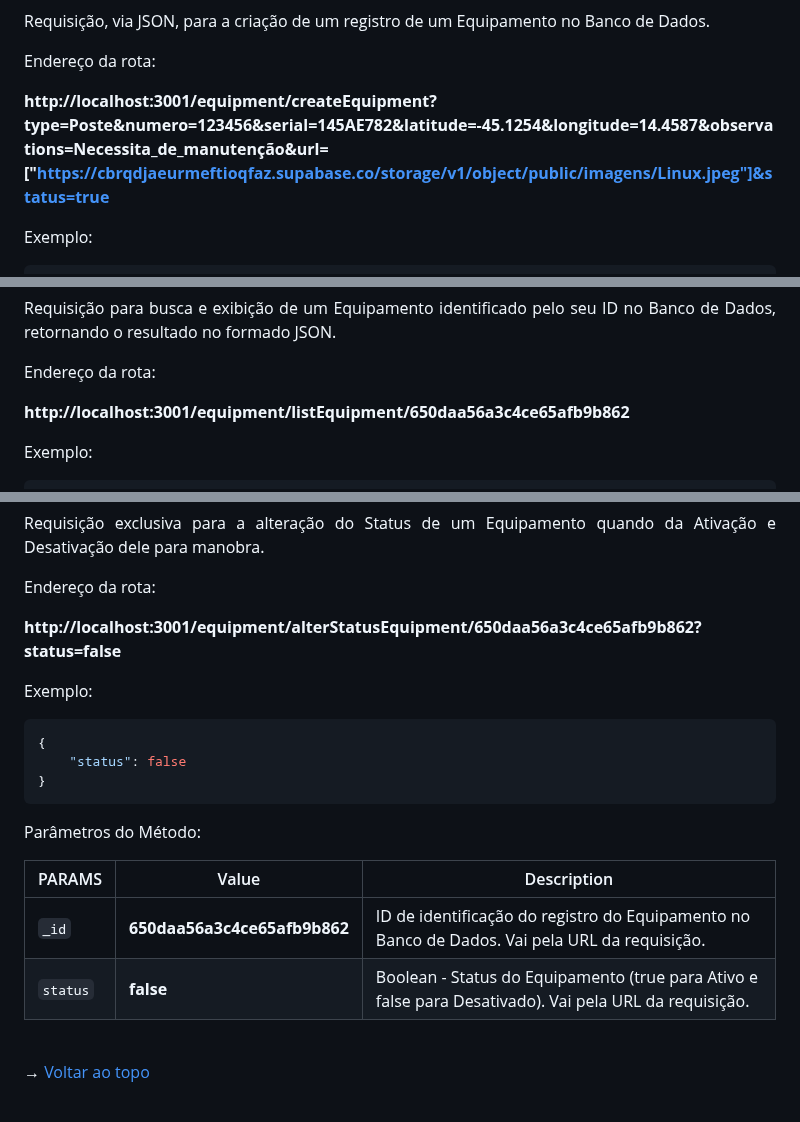
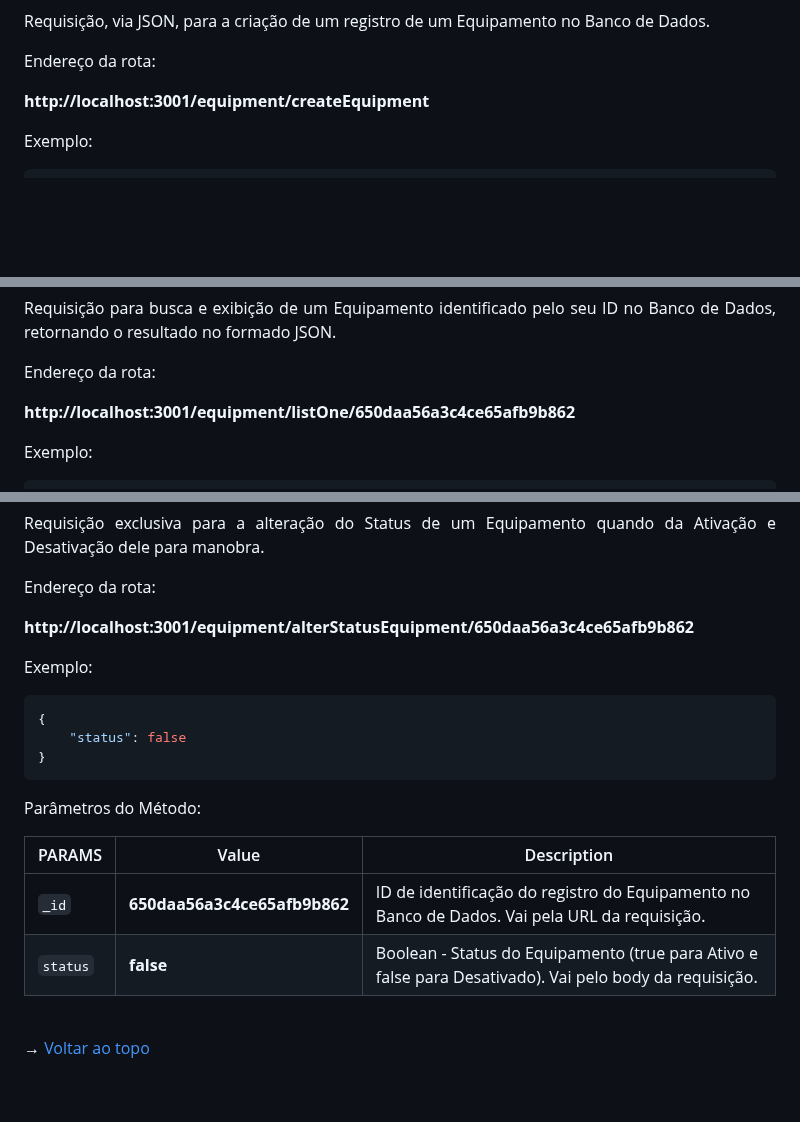
Before and after one commit to peonia-api/API_5_Semestre, a Markdown page: documentation/route documentation/readme.md, 3 parts joined by grey strips. Rendered like a GitHub page; blank space fills up the shorter version.

```diff
--- a/documentation/route documentation/readme.md
+++ b/documentation/route documentation/readme.md
@@ -27,7 +27,7 @@
 
 <p align="justify"> Endereço da rota:</p>
 
-**http://localhost:3001/equipment/createEquipment?type=Poste&numero=123456&serial=145AE782&latitude=-45.1254&longitude=14.4587&observations=Necessita_de_manutenção&url=["https://cbrqdjaeurmeftioqfaz.supabase.co/storage/v1/object/public/imagens/Linux.jpeg"]&status=true**
+**http://localhost:3001/equipment/createEquipment**
 
 <p align="justify"> Exemplo:</p>
 
@@ -127,7 +127,7 @@
 
 <p align="justify"> Endereço da rota:</p>
 
-**http://localhost:3001/equipment/listEquipment/650daa56a3c4ce65afb9b862**
+**http://localhost:3001/equipment/listOne/650daa56a3c4ce65afb9b862**
 
 <p align="justify"> Exemplo:</p>
 
@@ -207,7 +207,7 @@
 
 <p align="justify"> Endereço da rota:</p>
 
-**http://localhost:3001/equipment/alterStatusEquipment/650daa56a3c4ce65afb9b862?status=false**
+**http://localhost:3001/equipment/alterStatusEquipment/650daa56a3c4ce65afb9b862**
 
 <p align="justify"> Exemplo:</p>
 
@@ -221,7 +221,7 @@
 | PARAMS | Value | Description |
 | --- | --- | --- |
 | `_id` | **650daa56a3c4ce65afb9b862** | ID de identificação do registro do Equipamento no Banco de Dados. Vai pela URL da requisição.
-| `status` | **false** | Boolean - Status do Equipamento (true para Ativo e false para Desativado). Vai pela URL da requisição.
+| `status` | **false** | Boolean - Status do Equipamento (true para Ativo e false para Desativado). Vai pelo body da requisição.
 <br>
 
 
```
Also changed, not shown: other parts of documentation/route documentation/readme.md (+17 -17 lines).
